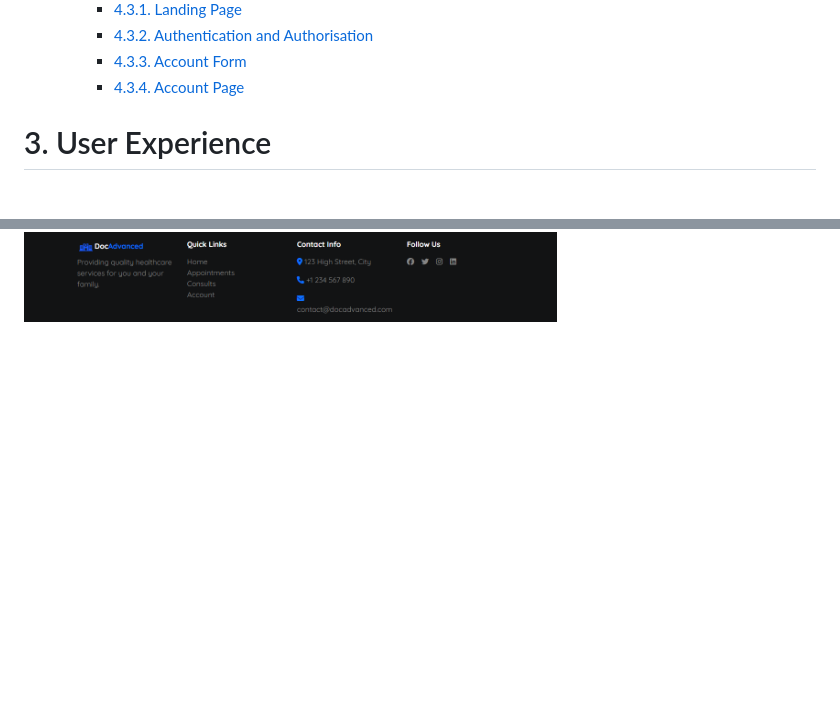
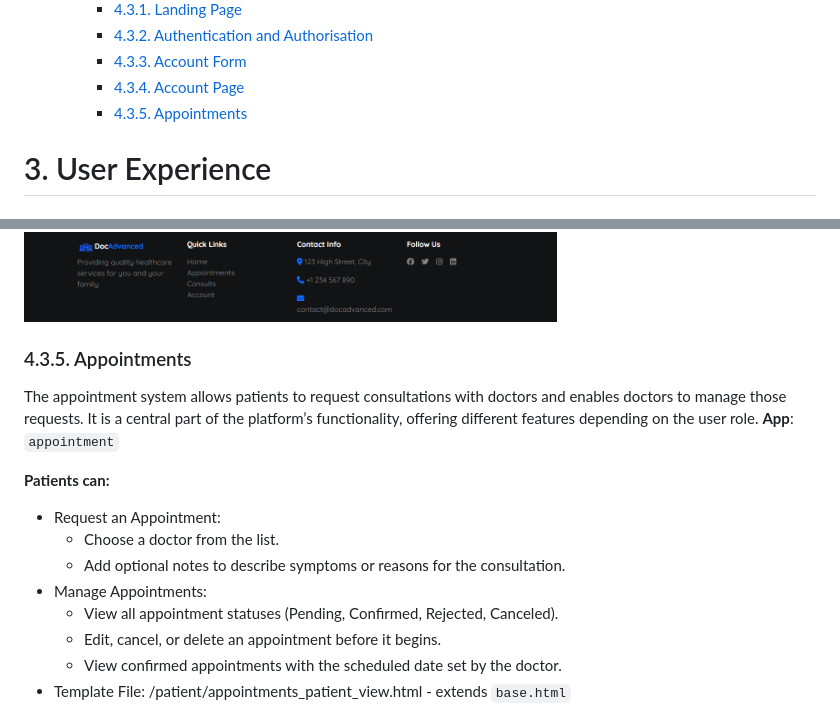
Before and after one commit to Jonatas-01/DocAdvanced, a Markdown page: README.md, 2 parts joined by grey strips. GitHub-like rendering; blank space fills up the shorter version.

Commit message:
docs: add appointments section to README

```diff
--- a/README.md
+++ b/README.md
@@ -36,6 +36,7 @@ The platform is designed for teenagers and adults who want a fast and simple way
         - [4.3.2. Authentication and Authorisation](#432-authentication-and-authorisation)
         - [4.3.3. Account Form](#433-account-form)
         - [4.3.4. Account Page](#434-account-page)
+        - [4.3.5. Appointments](#435-appointments)
 
 # 3. User Experience
 
@@ -321,3 +322,18 @@ Doctors can:
 - Template File: /accounts/doctor_details.html - extends `base.html`
 
 ![Doctor Details](/docs/website-features/doctor-account-page.png)
+
+### 4.3.5. Appointments
+The appointment system allows patients to request consultations with doctors and enables doctors to manage those requests. It is a central part of the platform’s functionality, offering different features depending on the user role.
+**App**: `appointment`
+
+**Patients can:**
+- Request an Appointment:
+    - Choose a doctor from the list.
+    - Add optional notes to describe symptoms or reasons for the consultation.
+- Manage Appointments:
+    - View all appointment statuses (Pending, Confirmed, Rejected, Canceled).
+    - Edit, cancel, or delete an appointment before it begins.
+    - View confirmed appointments with the scheduled date set by the doctor.
+- Template File: /patient/appointments_patient_view.html - extends `base.html`
+
```
Also changed, not shown: other parts of README.md (+14 -0 lines), docs/website-features/doctor-appointments.png (added), docs/website-features/patient-appointment-part1.png (added), docs/website-features/patient-appointment-part2.png (added), 1 other file.
